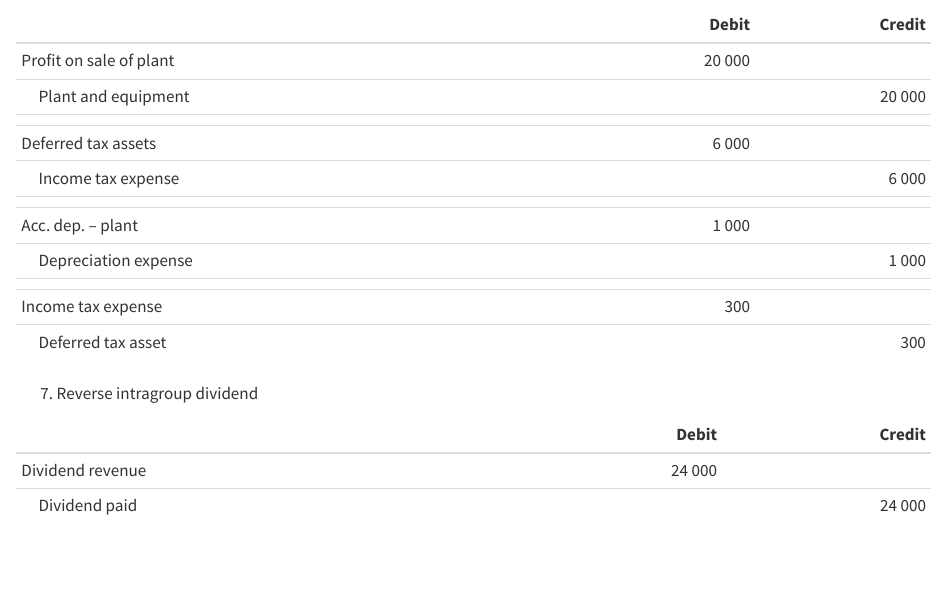
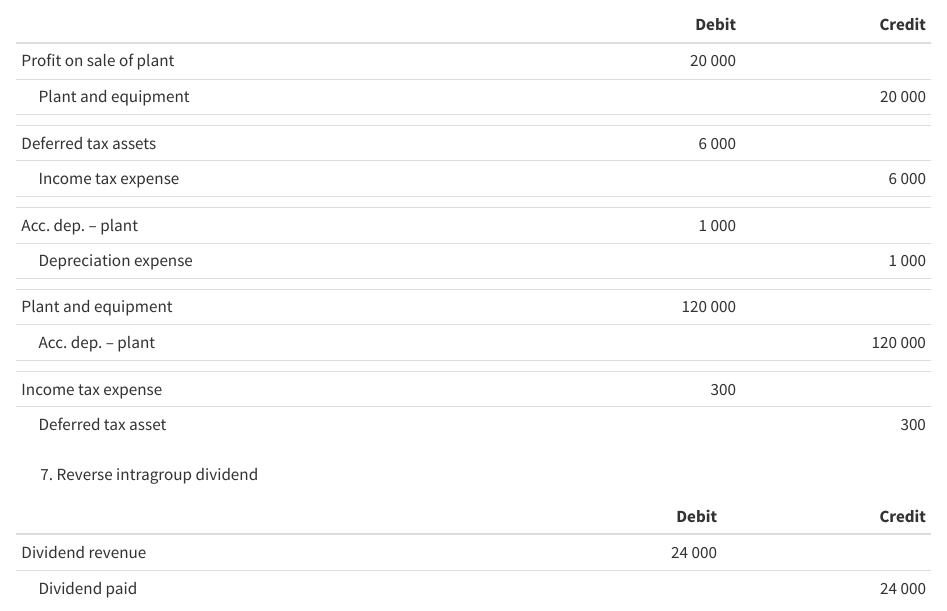
Before and after one commit to iangow/consol, a Quarto document (nci.qmd): the page in a window 1100 px wide, from 10890 px down. Rendered offline with R 4.5, knitr and Pandoc in place of Quarto, with nearby package versions.

Commit message:
Fixed error in entry in nci.qmd.

```diff
--- a/nci.qmd
+++ b/nci.qmd
@@ -416,6 +416,9 @@ This reduction gives rise to a deferred tax asset (intuitively, we need to debit
 | Acc. dep. -- plant      |  1 000 |        |
 |  Depreciation expense   |        |  1 000 |
 |                         |        |        |
+|Plant and equipment      |120 000 |        |
+|  Acc. dep. -- plant     |        |120 000 |
+|                         |        |        |
 | Income tax expense      |    300 |        |
 |  Deferred tax asset     |        |    300 |
 
```
